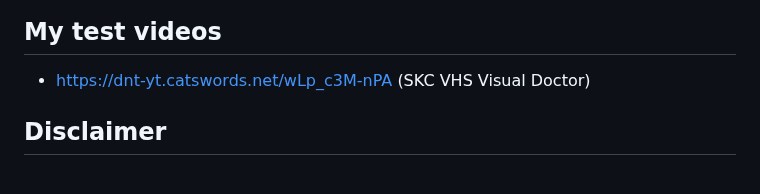
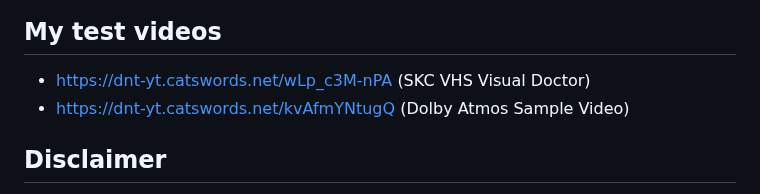
Before and after one commit to gnh1201/dnt-yt, a Markdown page: README.md, the part around the change. Drawn GitHub-style.

Commit message:
Add Dolby Atmos Sample Video to test videos

```diff
--- a/README.md
+++ b/README.md
@@ -204,6 +204,7 @@ or
 
 ## My test videos
 * https://dnt-yt.catswords.net/wLp_c3M-nPA (SKC VHS Visual Doctor)
+* https://dnt-yt.catswords.net/kvAfmYNtugQ (Dolby Atmos Sample Video)
 
 ## Disclaimer
 This software is licensed under the **GNU General Public License v3.0** and is provided **without any warranty**, to the extent permitted by applicable law. See the GPL v3.0 license for details.
```
